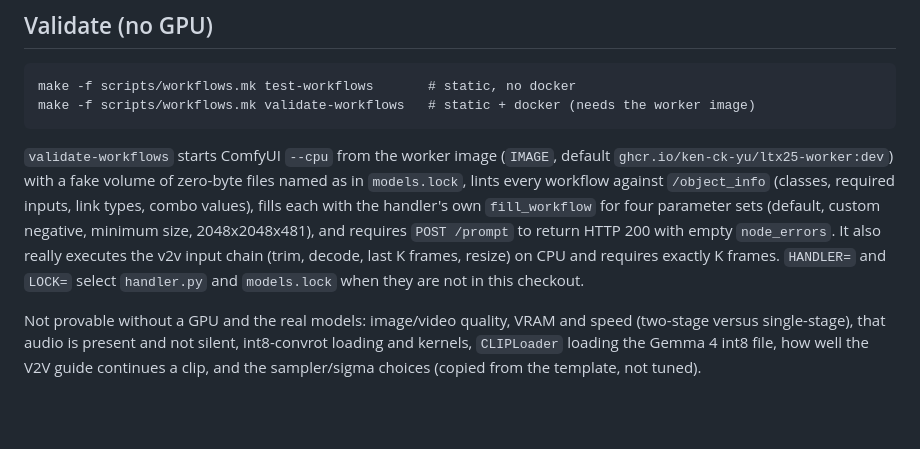
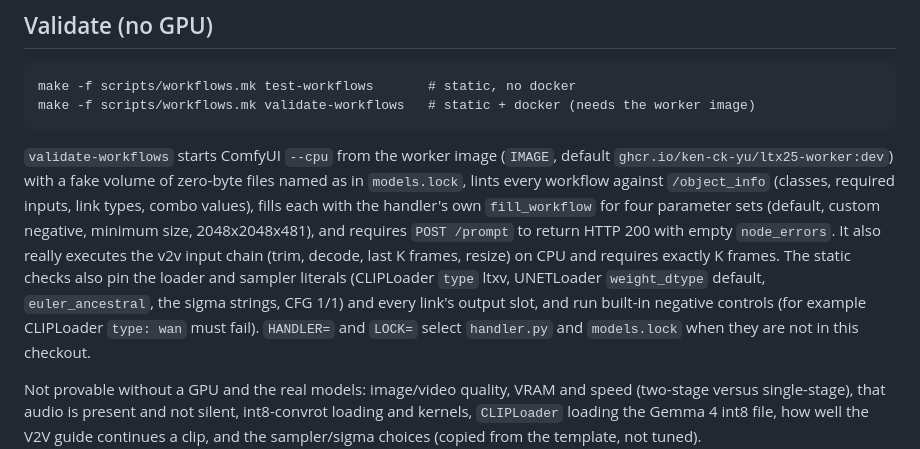
Before and after one commit to ken-ck-yu/jubividia, a Markdown page: workflows/README.md, the part around one of its changes. GitHub-like rendering; blank space fills up the shorter version.

```diff
--- a/workflows/README.md
+++ b/workflows/README.md
@@ -140,6 +168,9 @@ types, combo values), fills each with the handler's own `fill_workflow` for four
 sets (default, custom negative, minimum size, 2048x2048x481), and requires `POST /prompt` to return
 HTTP 200 with empty `node_errors`. It also really executes the v2v input chain
 (trim, decode, last K frames, resize) on CPU and requires exactly K frames.
+The static checks also pin the loader and sampler literals (CLIPLoader `type` ltxv, UNETLoader
+`weight_dtype` default, `euler_ancestral`, the sigma strings, CFG 1/1) and every link's output
+slot, and run built-in negative controls (for example CLIPLoader `type: wan` must fail).
 `HANDLER=` and `LOCK=` select `handler.py` and `models.lock` when they are not in this checkout.
 
 Not provable without a GPU and the real models: image/video quality, VRAM and speed
```
Also changed, not shown: other parts of workflows/README.md (+41 -13 lines).
